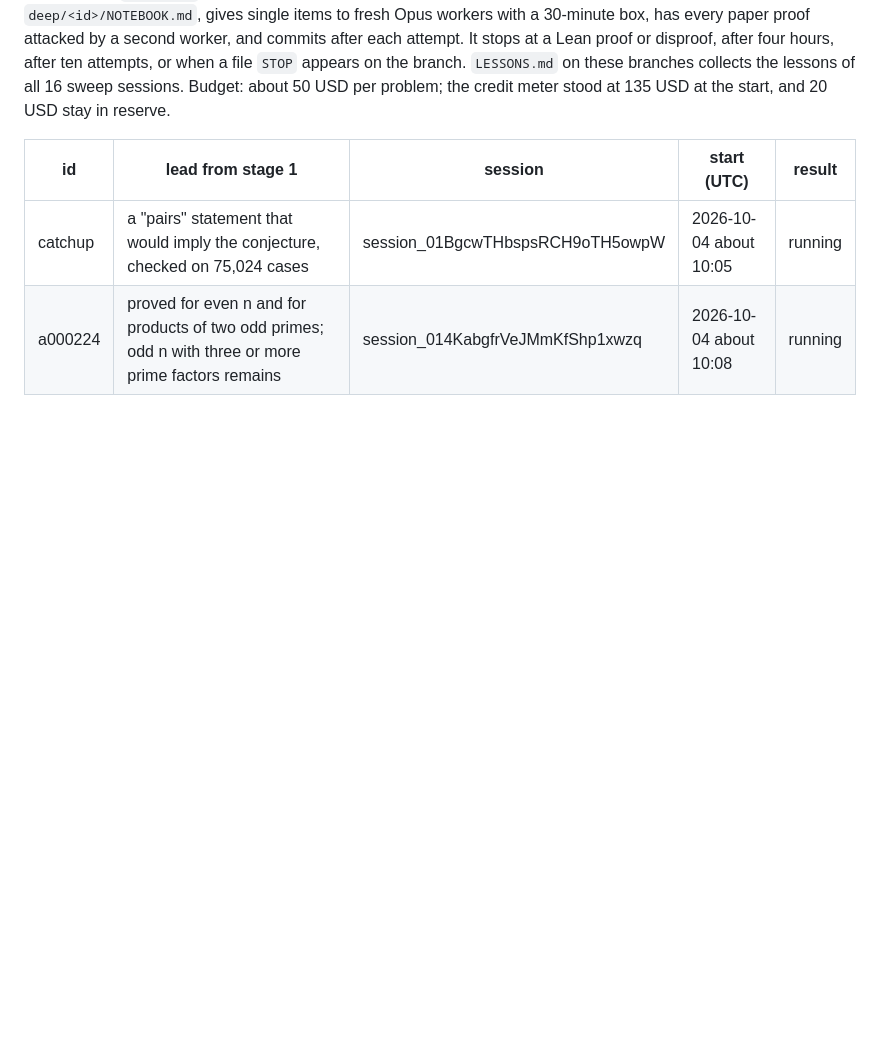
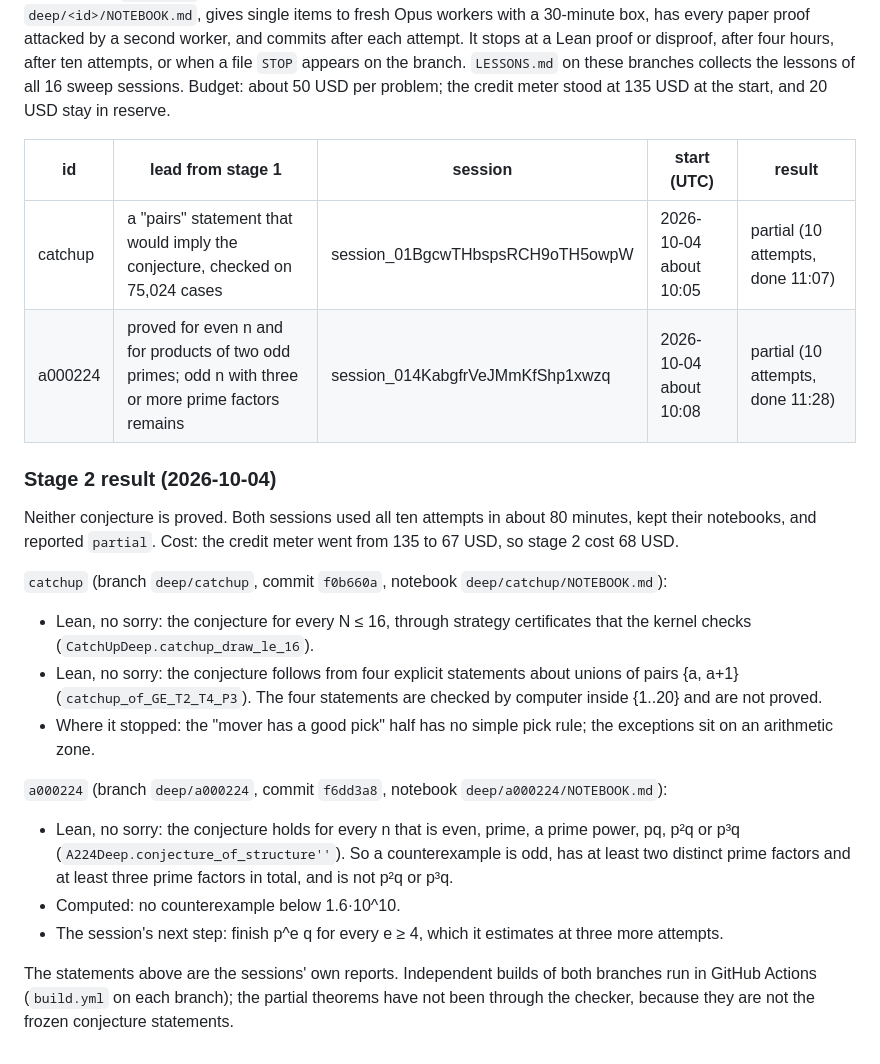
Before and after one commit to danielpuri1901/erdos-lean-formalization, a Markdown page: docs/sweep.md, the part around the change. Rendered like a GitHub page; blank space fills up the shorter version.

Commit message:
sweep: stage 2 results, both partial

```diff
--- a/docs/sweep.md
+++ b/docs/sweep.md
@@ -79,5 +79,28 @@ Budget: about 50 USD per problem; the credit meter stood at 135 USD at the start
 
 | id | lead from stage 1 | session | start (UTC) | result |
 |----|-------------------|---------|-------------|--------|
-| catchup | a "pairs" statement that would imply the conjecture, checked on 75,024 cases | session_01BgcwTHbspsRCH9oTH5owpW | 2026-10-04 about 10:05 | running |
-| a000224 | proved for even n and for products of two odd primes; odd n with three or more prime factors remains | session_014KabgfrVeJMmKfShp1xwzq | 2026-10-04 about 10:08 | running |
+| catchup | a "pairs" statement that would imply the conjecture, checked on 75,024 cases | session_01BgcwTHbspsRCH9oTH5owpW | 2026-10-04 about 10:05 | partial (10 attempts, done 11:07) |
+| a000224 | proved for even n and for products of two odd primes; odd n with three or more prime factors remains | session_014KabgfrVeJMmKfShp1xwzq | 2026-10-04 about 10:08 | partial (10 attempts, done 11:28) |
+
+### Stage 2 result (2026-10-04)
+
+Neither conjecture is proved.
+Both sessions used all ten attempts in about 80 minutes, kept their notebooks, and reported `partial`.
+Cost: the credit meter went from 135 to 67 USD, so stage 2 cost 68 USD.
+
+`catchup` (branch `deep/catchup`, commit `f0b660a`, notebook `deep/catchup/NOTEBOOK.md`):
+
+- Lean, no sorry: the conjecture for every N ≤ 16, through strategy certificates that the kernel checks (`CatchUpDeep.catchup_draw_le_16`).
+- Lean, no sorry: the conjecture follows from four explicit statements about unions of pairs {a, a+1} (`catchup_of_GE_T2_T4_P3`).
+  The four statements are checked by computer inside {1..20} and are not proved.
+- Where it stopped: the "mover has a good pick" half has no simple pick rule; the exceptions sit on an arithmetic zone.
+
+`a000224` (branch `deep/a000224`, commit `f6dd3a8`, notebook `deep/a000224/NOTEBOOK.md`):
+
+- Lean, no sorry: the conjecture holds for every n that is even, prime, a prime power, pq, p²q or p³q (`A224Deep.conjecture_of_structure''`).
+  So a counterexample is odd, has at least two distinct prime factors and at least three prime factors in total, and is not p²q or p³q.
+- Computed: no counterexample below 1.6·10^10.
+- The session's next step: finish p^e q for every e ≥ 4, which it estimates at three more attempts.
+
+The statements above are the sessions' own reports.
+Independent builds of both branches run in GitHub Actions (`build.yml` on each branch); the partial theorems have not been through the checker, because they are not the frozen conjecture statements.
```
